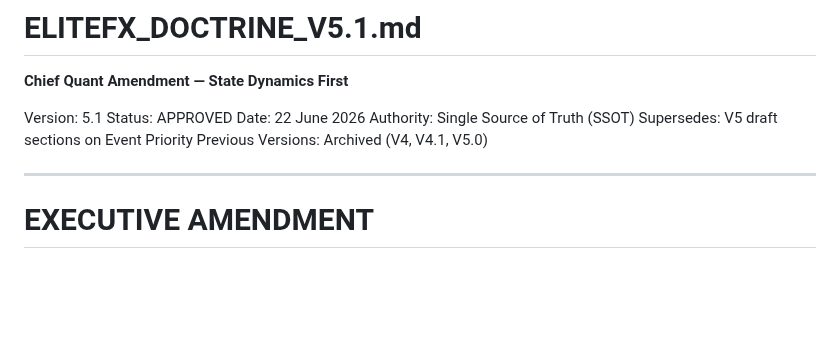
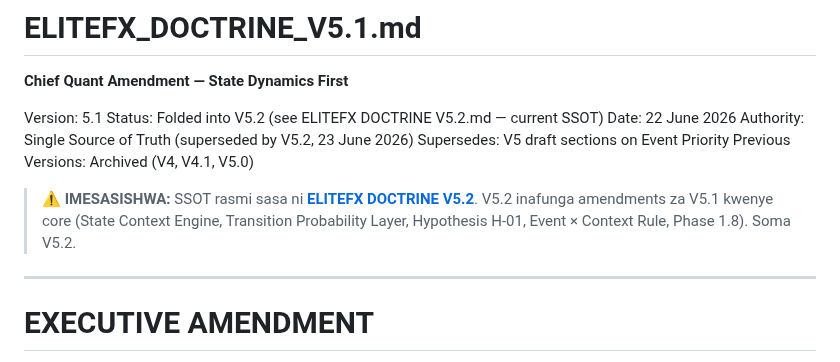
Before and after one commit to Majorsoln/elitefx1, a Markdown page: ELITEFX DOCTRINE V5.1.md, the part around the change. GitHub-like rendering; blank space fills up the shorter version.

```diff
--- a/ELITEFX DOCTRINE V5.1.md
+++ b/ELITEFX DOCTRINE V5.1.md
@@ -3,11 +3,15 @@
 **Chief Quant Amendment — State Dynamics First**
 
 Version: 5.1
-Status: APPROVED
+Status: Folded into V5.2 (see ELITEFX DOCTRINE V5.2.md — current SSOT)
 Date: 22 June 2026
-Authority: Single Source of Truth (SSOT)
+Authority: Single Source of Truth (superseded by V5.2, 23 June 2026)
 Supersedes: V5 draft sections on Event Priority
 Previous Versions: Archived (V4, V4.1, V5.0)
+
+> ⚠️ **IMESASISHWA:** SSOT rasmi sasa ni **[ELITEFX DOCTRINE V5.2](ELITEFX%20DOCTRINE%20V5.2.md)**.
+> V5.2 inafunga amendments za V5.1 kwenye core (State Context Engine, Transition
+> Probability Layer, Hypothesis H-01, Event × Context Rule, Phase 1.8). Soma V5.2.
 
 ---
 
```
Also changed, not shown: ELITEFX DOCTRINE V5.2.md (added, +372 -0 lines), ELITEFX DOCTRINE V5.md (+6 -4 lines).
